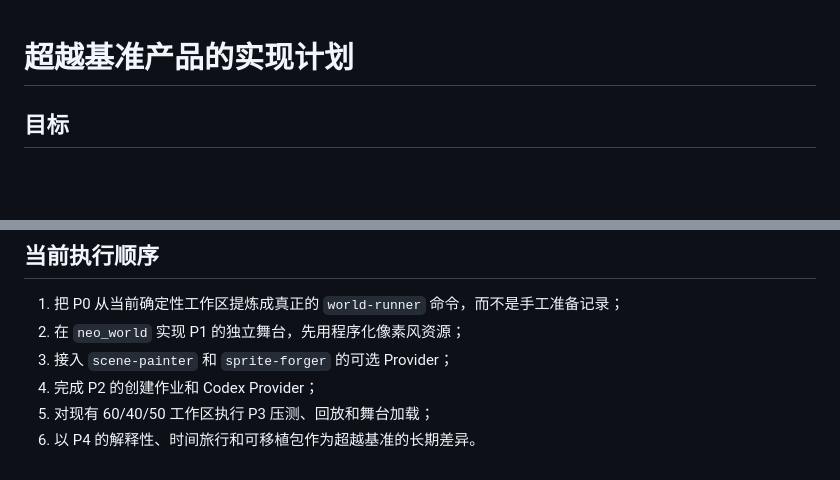
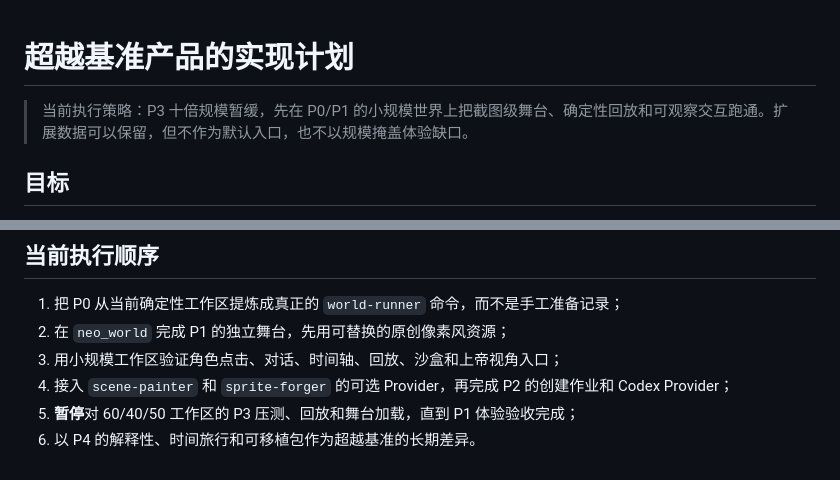
Before and after one commit to WD-rich/worlds-skills, a Markdown page: docs/competitive-plan.md, 2 parts joined by grey strips. Rendered like a GitHub page; blank space fills up the shorter version.

Commit message:
docs: pause p3 until visual slice is proven

```diff
--- a/docs/competitive-plan.md
+++ b/docs/competitive-plan.md
@@ -1,4 +1,6 @@
 # 超越基准产品的实现计划
+
+> 当前执行策略：P3 十倍规模暂缓，先在 P0/P1 的小规模世界上把截图级舞台、确定性回放和可观察交互跑通。扩展数据可以保留，但不作为默认入口，也不以规模掩盖体验缺口。
 
 ## 目标
 
@@ -141,8 +143,8 @@ observe → perceive → propose → validate → apply → remember → narrate
 ## 当前执行顺序
 
 1. 把 P0 从当前确定性工作区提炼成真正的 `world-runner` 命令，而不是手工准备记录；
-2. 在 `neo_world` 实现 P1 的独立舞台，先用程序化像素风资源；
-3. 接入 `scene-painter` 和 `sprite-forger` 的可选 Provider；
-4. 完成 P2 的创建作业和 Codex Provider；
-5. 对现有 60/40/50 工作区执行 P3 压测、回放和舞台加载；
+2. 在 `neo_world` 完成 P1 的独立舞台，先用可替换的原创像素风资源；
+3. 用小规模工作区验证角色点击、对话、时间轴、回放、沙盒和上帝视角入口；
+4. 接入 `scene-painter` 和 `sprite-forger` 的可选 Provider，再完成 P2 的创建作业和 Codex Provider；
+5. **暂停**对 60/40/50 工作区的 P3 压测、回放和舞台加载，直到 P1 体验验收完成；
 6. 以 P4 的解释性、时间旅行和可移植包作为超越基准的长期差异。
```
